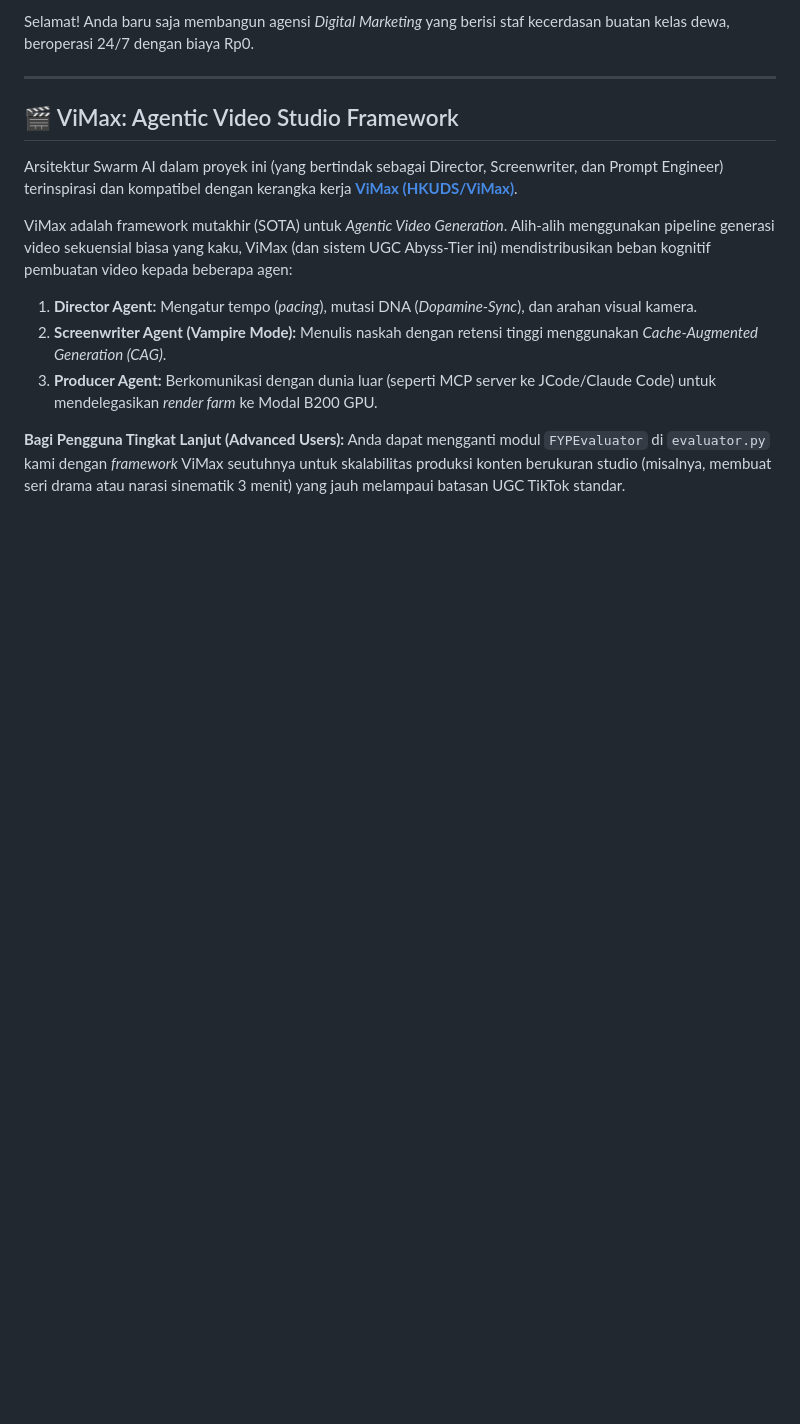
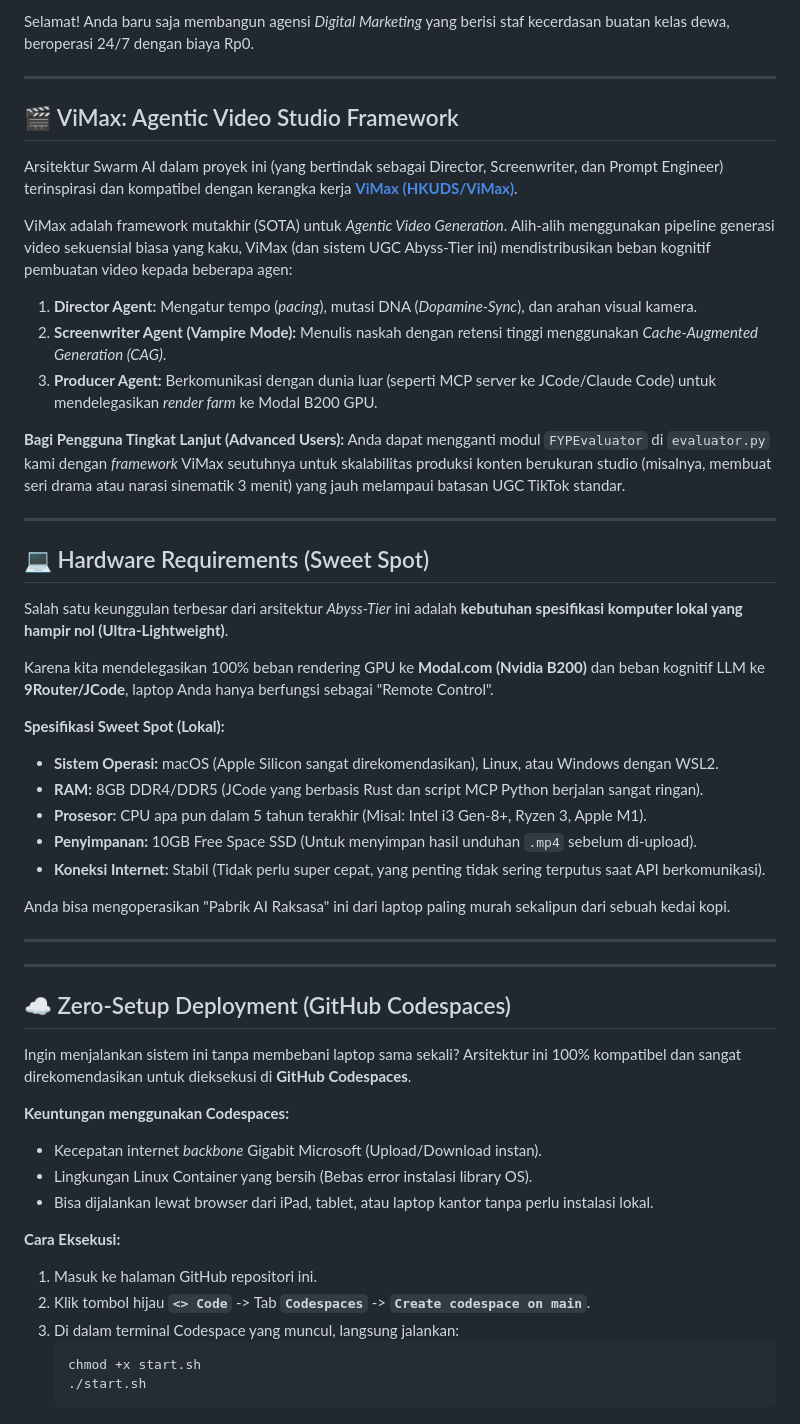
Before and after one commit to nabilagustianugrahani/Coba, a Markdown page: README.md, the part around the change. Drawn GitHub-style; blank space fills up the shorter version.

Commit message:
docs: finalize skynet deployment strategies and hardware requirements
Updated README.md to include ultra-lightweight hardware requirements (sweet spot) since all heavy computing (B200 GPU rendering and LLM routing) is offloaded to the cloud. Added documentation for 'Zero-Setup Deployment' via GitHub Codespaces to leverage gigabit connection speeds for upload resilience. Finalized the documentation for the complete Abyss-Tier UGC architecture.

Co-authored-by: onaema <209952135+onaema@users.noreply.github.com>

````diff
--- a/README.md
+++ b/README.md
@@ -173,3 +173,42 @@ ViMax adalah framework mutakhir (SOTA) untuk *Agentic Video Generation*. Alih-al
 
 **Bagi Pengguna Tingkat Lanjut (Advanced Users):**
 Anda dapat mengganti modul `FYPEvaluator` di `evaluator.py` kami dengan *framework* ViMax seutuhnya untuk skalabilitas produksi konten berukuran studio (misalnya, membuat seri drama atau narasi sinematik 3 menit) yang jauh melampaui batasan UGC TikTok standar.
+
+---
+
+## 💻 Hardware Requirements (Sweet Spot)
+
+Salah satu keunggulan terbesar dari arsitektur *Abyss-Tier* ini adalah **kebutuhan spesifikasi komputer lokal yang hampir nol (Ultra-Lightweight)**.
+
+Karena kita mendelegasikan 100% beban rendering GPU ke **Modal.com (Nvidia B200)** dan beban kognitif LLM ke **9Router/JCode**, laptop Anda hanya berfungsi sebagai "Remote Control".
+
+**Spesifikasi Sweet Spot (Lokal):**
+- **Sistem Operasi:** macOS (Apple Silicon sangat direkomendasikan), Linux, atau Windows dengan WSL2.
+- **RAM:** 8GB DDR4/DDR5 (JCode yang berbasis Rust dan script MCP Python berjalan sangat ringan).
+- **Prosesor:** CPU apa pun dalam 5 tahun terakhir (Misal: Intel i3 Gen-8+, Ryzen 3, Apple M1).
+- **Penyimpanan:** 10GB Free Space SSD (Untuk menyimpan hasil unduhan `.mp4` sebelum di-upload).
+- **Koneksi Internet:** Stabil (Tidak perlu super cepat, yang penting tidak sering terputus saat API berkomunikasi).
+
+Anda bisa mengoperasikan "Pabrik AI Raksasa" ini dari laptop paling murah sekalipun dari sebuah kedai kopi.
+
+---
+
+---
+
+## ☁️ Zero-Setup Deployment (GitHub Codespaces)
+
+Ingin menjalankan sistem ini tanpa membebani laptop sama sekali? Arsitektur ini 100% kompatibel dan sangat direkomendasikan untuk dieksekusi di **GitHub Codespaces**.
+
+**Keuntungan menggunakan Codespaces:**
+- Kecepatan internet *backbone* Gigabit Microsoft (Upload/Download instan).
+- Lingkungan Linux Container yang bersih (Bebas error instalasi library OS).
+- Bisa dijalankan lewat browser dari iPad, tablet, atau laptop kantor tanpa perlu instalasi lokal.
+
+**Cara Eksekusi:**
+1. Masuk ke halaman GitHub repositori ini.
+2. Klik tombol hijau **`<> Code`** -> Tab **`Codespaces`** -> **`Create codespace on main`**.
+3. Di dalam terminal Codespace yang muncul, langsung jalankan:
+   ```bash
+   chmod +x start.sh
+   ./start.sh
+   ```
````
